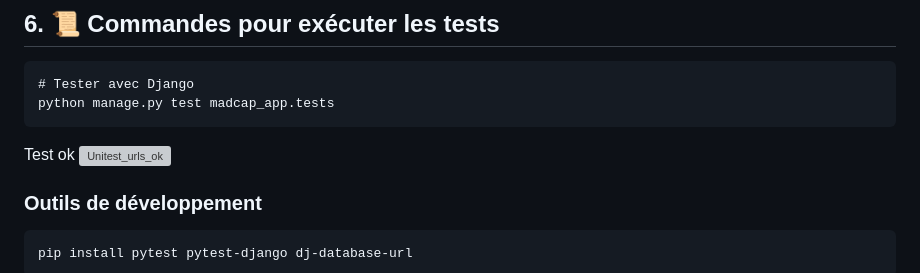
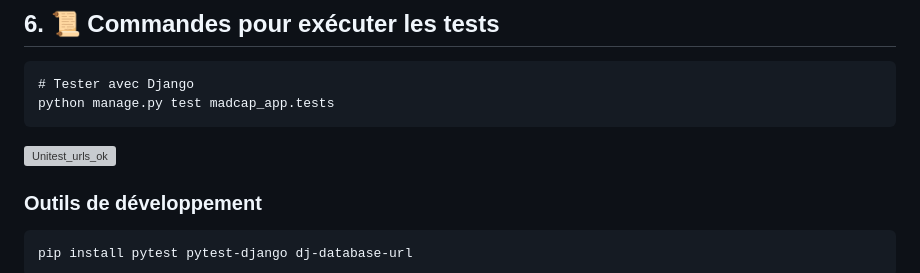
Before and after one commit to Xa-C24/Madcap2, a Markdown page: README.md, the part around the change. Drawn GitHub-style; grey boxes are pictures that could not be loaded.

Commit message:
add urls test image

```diff
--- a/README.md
+++ b/README.md
@@ -215,7 +215,7 @@ Un sélecteur de langue est disponible sur le site permettant de basculer entre
     # Tester avec Django
     python manage.py test madcap_app.tests
 
-Test ok
+
 ![Unitest_urls_ok](https://github.com/Xa-C24/Madcap/blob/main/static/images/image_docs/unitest_urls.jpg)
 
 
```
